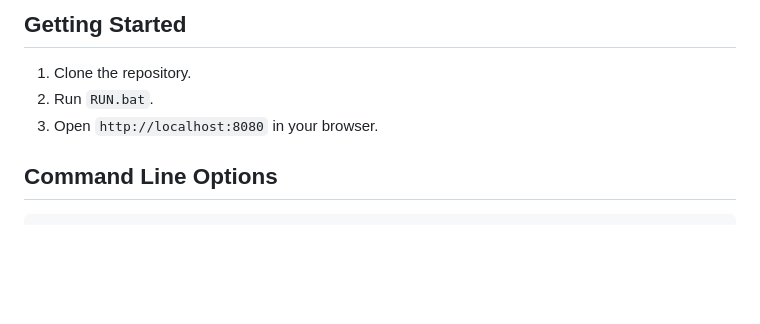
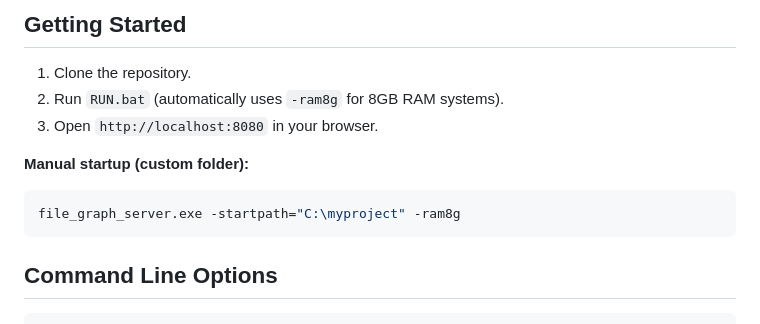
Before and after one commit to tps2015gh/file_graph, a Markdown page: README.md, the part around the change. Rendered like a GitHub page; blank space fills up the shorter version.

Commit message:
Docs: Update README and manual with ram8g flag info

````diff
--- a/README.md
+++ b/README.md
@@ -31,8 +31,13 @@ This program treats the filesystem as a high-dimensional universe where files ar
 
 ## Getting Started
 1. Clone the repository.
-2. Run `RUN.bat`.
+2. Run `RUN.bat` (automatically uses `-ram8g` for 8GB RAM systems).
 3. Open `http://localhost:8080` in your browser.
+
+**Manual startup (custom folder):**
+```bash
+file_graph_server.exe -startpath="C:\myproject" -ram8g
+```
 
 ## Command Line Options
 
````
Also changed, not shown: _doc/manual.md (+9 -6 lines).
